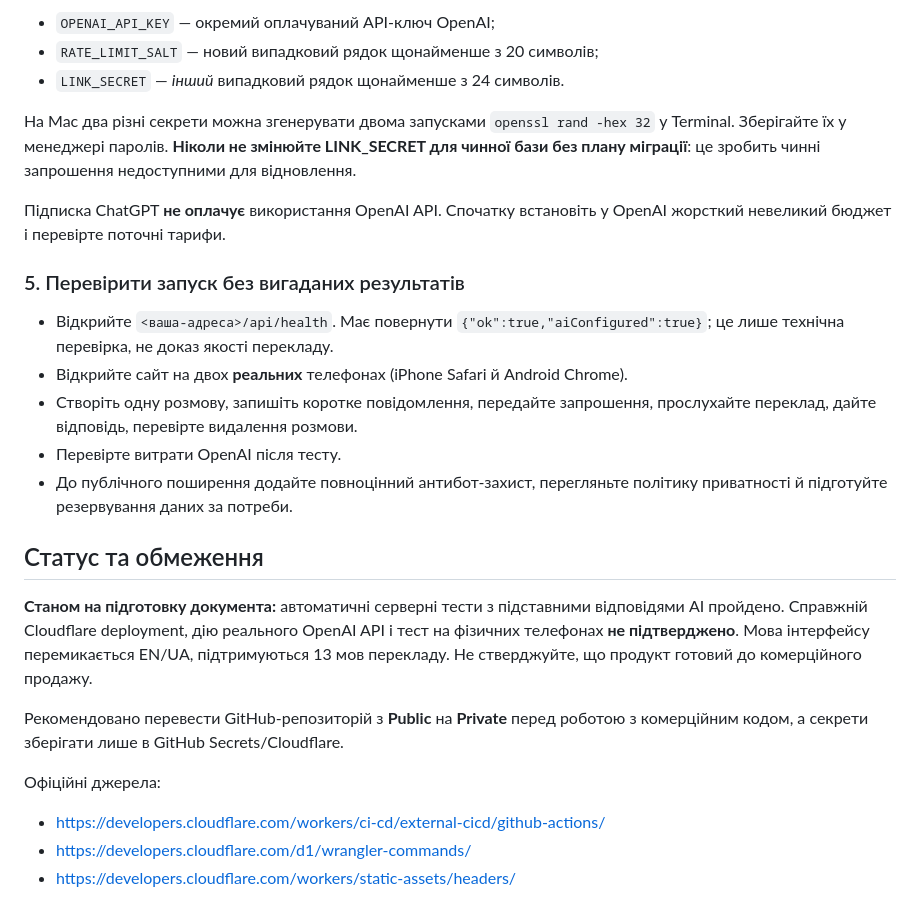
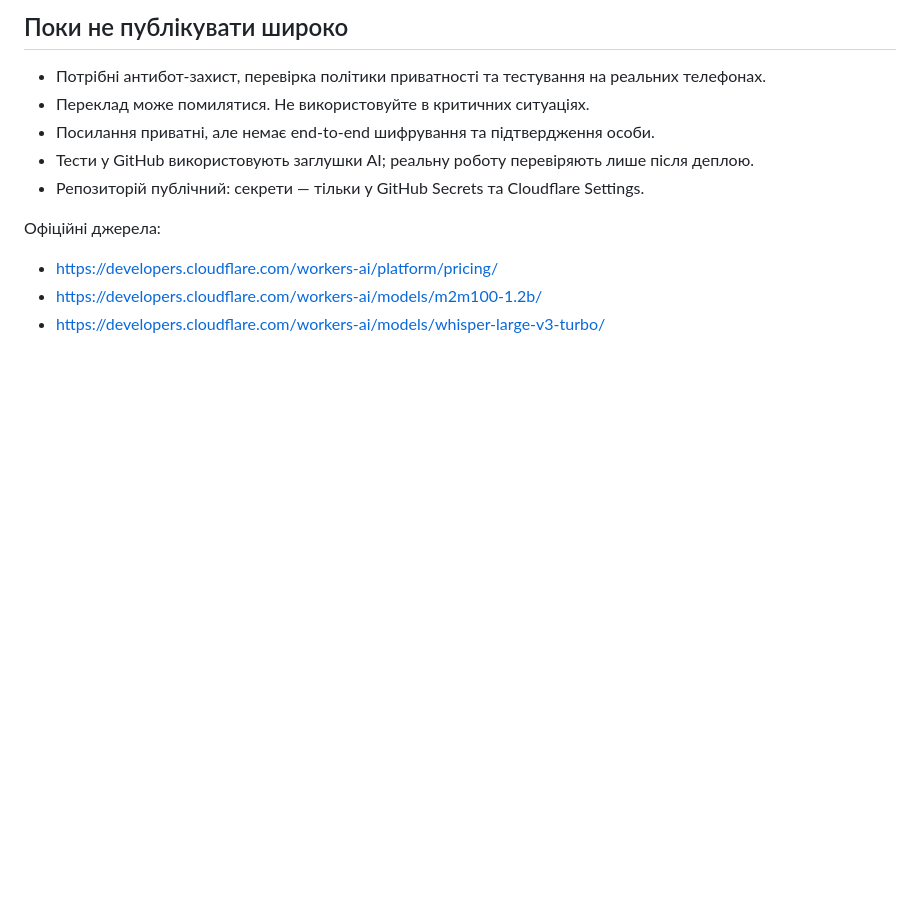
Before and after one commit to sirookorovi-creator/my-first-app, a Markdown page: DEPLOY-UK.md, the part around one of its changes. Drawn GitHub-style; blank space fills up the shorter version.

```diff
--- a/DEPLOY-UK.md
+++ b/DEPLOY-UK.md
@@ -48,26 +45,11 @@
-- `OPENAI_API_KEY` — окремий оплачуваний API-ключ OpenAI;
-- `RATE_LIMIT_SALT` — новий випадковий рядок щонайменше з 20 символів;
-- `LINK_SECRET` — *інший* випадковий рядок щонайменше з 24 символів.
-
-На Mac два різні секрети можна згенерувати двома запусками `openssl rand -hex 32` у Terminal. Зберігайте їх у менеджері паролів. **Ніколи не змінюйте LINK_SECRET для чинної бази без плану міграції**: це зробить чинні запрошення недоступними для відновлення.
-
-Підписка ChatGPT **не оплачує** використання OpenAI API. Спочатку встановіть у OpenAI жорсткий невеликий бюджет і перевірте поточні тарифи.
-
-### 5. Перевірити запуск без вигаданих результатів
-
-- Відкрийте `<ваша-адреса>/api/health`. Має повернути `{"ok":true,"aiConfigured":true}`; це лише технічна перевірка, не доказ якості перекладу.
-- Відкрийте сайт на двох **реальних** телефонах (iPhone Safari й Android Chrome).
-- Створіть одну розмову, запишіть коротке повідомлення, передайте запрошення, прослухайте переклад, дайте відповідь, перевірте видалення розмови.
-- Перевірте витрати OpenAI після тесту.
-- До публічного поширення додайте повноцінний антибот-захист, перегляньте політику приватності й підготуйте резервування даних за потреби.
-
-## Статус та обмеження
-
-**Станом на підготовку документа:** автоматичні серверні тести з підставними відповідями AI пройдено. Справжній Cloudflare deployment, дію реального OpenAI API і тест на фізичних телефонах **не підтверджено**. Мова інтерфейсу перемикається EN/UA, підтримуються 13 мов перекладу. Не стверджуйте, що продукт готовий до комерційного продажу.
-
-Рекомендовано перевести GitHub-репозиторій з **Public** на **Private** перед роботою з комерційним кодом, а секрети зберігати лише в GitHub Secrets/Cloudflare.
+## Поки не публікувати широко
+- Потрібні антибот-захист, перевірка політики приватності та тестування на реальних телефонах.
+- Переклад може помилятися. Не використовуйте в критичних ситуаціях.
+- Посилання приватні, але немає end-to-end шифрування та підтвердження особи.
+- Тести у GitHub використовують заглушки AI; реальну роботу перевіряють лише після деплою.
+- Репозиторій публічний: секрети — тільки у GitHub Secrets та Cloudflare Settings.
 
 Офіційні джерела:
-- https://developers.cloudflare.com/workers/ci-cd/external-cicd/github-actions/
-- https://developers.cloudflare.com/d1/wrangler-commands/
-- https://developers.cloudflare.com/workers/static-assets/headers/
+- https://developers.cloudflare.com/workers-ai/platform/pricing/
+- https://developers.cloudflare.com/workers-ai/models/m2m100-1.2b/
+- https://developers.cloudflare.com/workers-ai/models/whisper-large-v3-turbo/
```
Also changed, not shown: other parts of DEPLOY-UK.md (+29 -32 lines).
